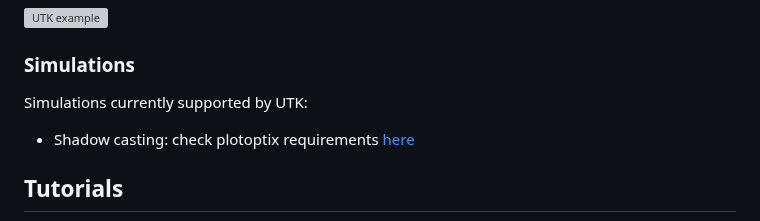
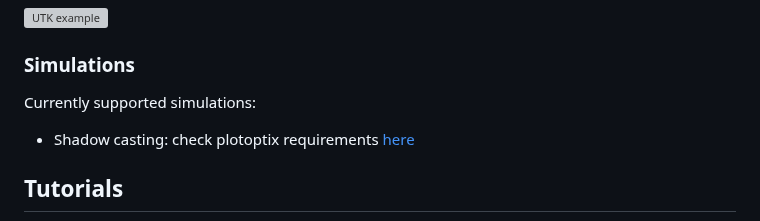
Before and after one commit to urban-toolkit/utk, a Markdown page: README.md, the part around the change. Drawn GitHub-style; grey boxes are pictures that could not be loaded.

```diff
--- a/README.md
+++ b/README.md
@@ -125,7 +125,7 @@ After starting UTK's server and opening ``localhost:5001`` on a browser, you wil
 
 ### Simulations
 
-Simulations currently supported by UTK:
+Currently supported simulations:
 - Shadow casting: check plotoptix requirements [here](https://plotoptix.rnd.team/)
 
 ## Tutorials
```
